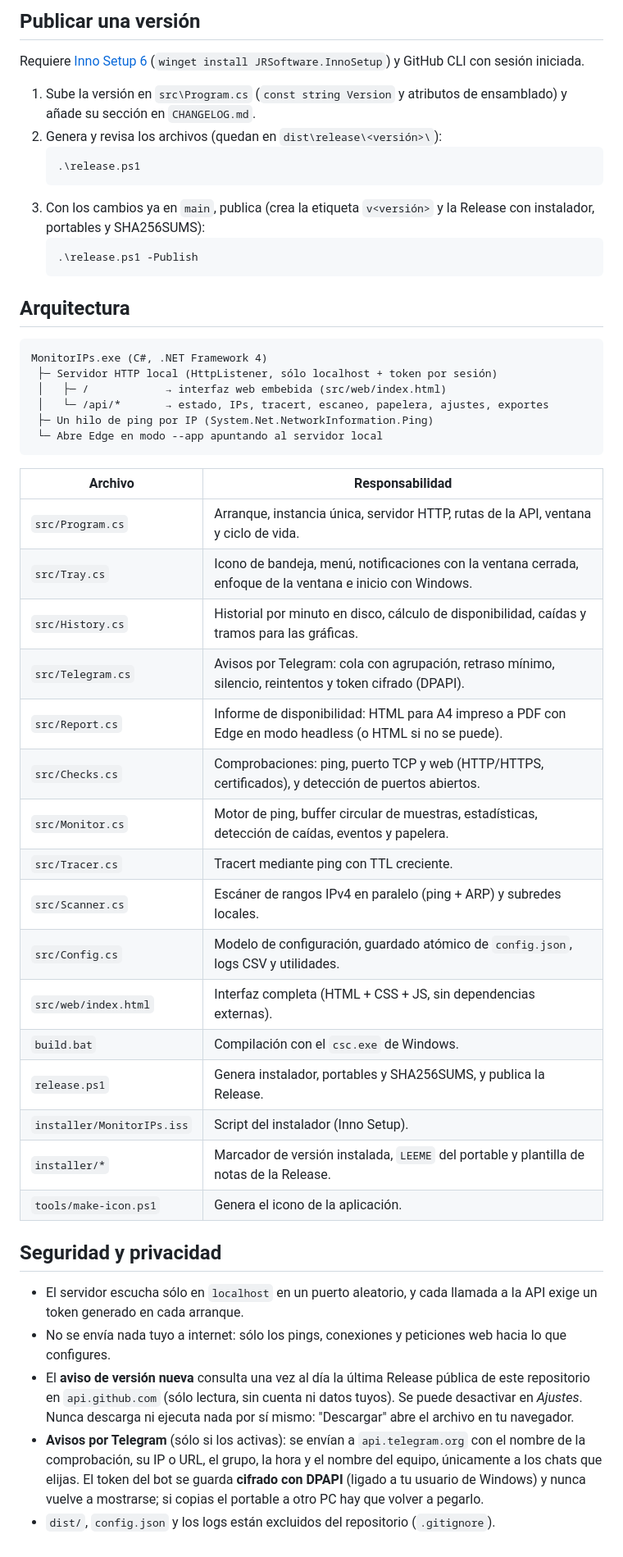
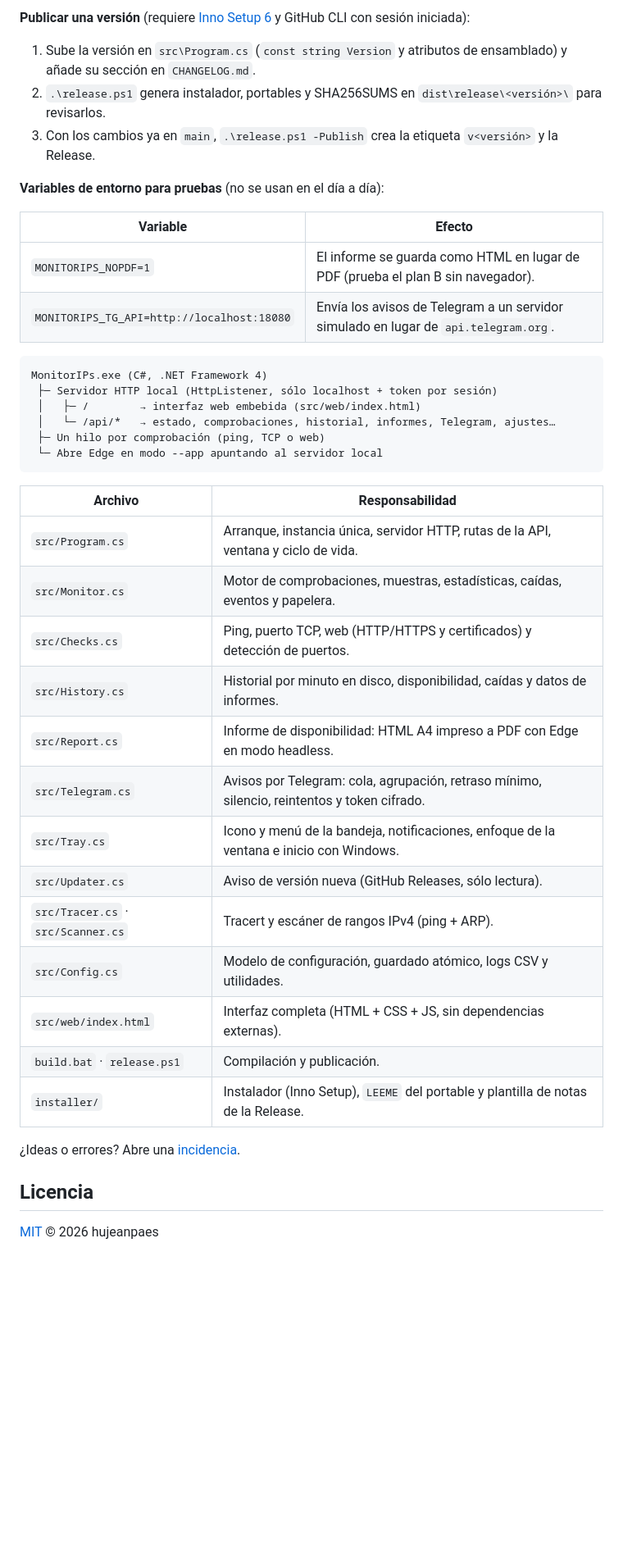
Before and after one commit to hujeanpaes/monitor-de-ips, a Markdown page: README.md, the part around one of its changes. Shown at 82% size. GitHub-like rendering; blank space fills up the shorter version.

````diff
--- a/README.md
+++ b/README.md
@@ -92,52 +114,43 @@ El resultado queda en `dist\MonitorIPs.exe`. Si falta `src\app.ico`, se genera c
 
-## Publicar una versión
+**Publicar una versión** (requiere [Inno Setup 6](https://jrsoftware.org/isinfo.php) y GitHub CLI con sesión iniciada):
+1. Sube la versión en `src\Program.cs` (`const string Version` y atributos de ensamblado) y añade su sección en `CHANGELOG.md`.
+2. `.\release.ps1` genera instalador, portables y SHA256SUMS en `dist\release\<versión>\` para revisarlos.
+3. Con los cambios ya en `main`, `.\release.ps1 -Publish` crea la etiqueta `v<versión>` y la Release.
 
-Requiere [Inno Setup 6](https://jrsoftware.org/isinfo.php) (`winget install JRSoftware.InnoSetup`) y GitHub CLI con sesión iniciada.
+**Variables de entorno para pruebas** (no se usan en el día a día):
 
-1. Sube la versión en `src\Program.cs` (`const string Version` y atributos de ensamblado) y añade su sección en `CHANGELOG.md`.
-2. Genera y revisa los archivos (quedan en `dist\release\<versión>\`):
-   ```powershell
-   .\release.ps1
-   ```
-3. Con los cambios ya en `main`, publica (crea la etiqueta `v<versión>` y la Release con instalador, portables y SHA256SUMS):
-   ```powershell
-   .\release.ps1 -Publish
-   ```
-
-## Arquitectura
+| Variable | Efecto |
+|---|---|
+| `MONITORIPS_NOPDF=1` | El informe se guarda como HTML en lugar de PDF (prueba el plan B sin navegador). |
+| `MONITORIPS_TG_API=http://localhost:18080` | Envía los avisos de Telegram a un servidor simulado en lugar de `api.telegram.org`. |
 
 ```
 MonitorIPs.exe (C#, .NET Framework 4)
  ├─ Servidor HTTP local (HttpListener, sólo localhost + token por sesión)
- │   ├─ /            → interfaz web embebida (src/web/index.html)
- │   └─ /api/*       → estado, IPs, tracert, escaneo, papelera, ajustes, exportes
- ├─ Un hilo de ping por IP (System.Net.NetworkInformation.Ping)
+ │   ├─ /        → interfaz web embebida (src/web/index.html)
+ │   └─ /api/*   → estado, comprobaciones, historial, informes, Telegram, ajustes…
+ ├─ Un hilo por comprobación (ping, TCP o web)
  └─ Abre Edge en modo --app apuntando al servidor local
 ```
 
 | Archivo | Responsabilidad |
 |---|---|
 | `src/Program.cs` | Arranque, instancia única, servidor HTTP, rutas de la API, ventana y ciclo de vida. |
-| `src/Tray.cs` | Icono de bandeja, menú, notificaciones con la ventana cerrada, enfoque de la ventana e inicio con Windows. |
-| `src/History.cs` | Historial por minuto en disco, cálculo de disponibilidad, caídas y tramos para las gráficas. |
-| `src/Telegram.cs` | Avisos por Telegram: cola con agrupación, retraso mínimo, silencio, reintentos y token cifrado (DPAPI). |
-| `src/Report.cs` | Informe de disponibilidad: HTML para A4 impreso a PDF con Edge en modo headless (o HTML si no se puede). |
-| `src/Checks.cs` | Comprobaciones: ping, puerto TCP y web (HTTP/HTTPS, certificados), y detección de puertos abiertos. |
-| `src/Monitor.cs` | Motor de ping, buffer circular de muestras, estadísticas, detección de caídas, eventos y papelera. |
-| `src/Tracer.cs` | Tracert mediante ping con TTL creciente. |
-| `src/Scanner.cs` | Escáner de rangos IPv4 en paralelo (ping + ARP) y subredes locales. |
-| `src/Config.cs` | Modelo de configuración, guardado atómico de `config.json`, logs CSV y utilidades. |
+| `src/Monitor.cs` | Motor de comprobaciones, muestras, estadísticas, caídas, eventos y papelera. |
+| `src/Checks.cs` | Ping, puerto TCP, web (HTTP/HTTPS y certificados) y detección de puertos. |
+| `src/History.cs` | Historial por minuto en disco, disponibilidad, caídas y datos de informes. |
+| `src/Report.cs` | Informe de disponibilidad: HTML A4 impreso a PDF con Edge en modo headless. |
+| `src/Telegram.cs` | Avisos por Telegram: cola, agrupación, retraso mínimo, silencio, reintentos y token cifrado. |
+| `src/Tray.cs` | Icono y menú de la bandeja, notificaciones, enfoque de la ventana e inicio con Windows. |
+| `src/Updater.cs` | Aviso de versión nueva (GitHub Releases, sólo lectura). |
+| `src/Tracer.cs` · `src/Scanner.cs` | Tracert y escáner de rangos IPv4 (ping + ARP). |
+| `src/Config.cs` | Modelo de configuración, guardado atómico, logs CSV y utilidades. |
 | `src/web/index.html` | Interfaz completa (HTML + CSS + JS, sin dependencias externas). |
-| `build.bat` | Compilación con el `csc.exe` de Windows. |
-| `release.ps1` | Genera instalador, portables y SHA256SUMS, y publica la Release. |
-| `installer/MonitorIPs.iss` | Script del instalador (Inno Setup). |
-| `installer/*` | Marcador de versión instalada, `LEEME` del portable y plantilla de notas de la Release. |
-| `tools/make-icon.ps1` | Genera el icono de la aplicación. |
+| `build.bat` · `release.ps1` | Compilación y publicación. |
+| `installer/` | Instalador (Inno Setup), `LEEME` del portable y plantilla de notas de la Release. |
 
-## Seguridad y privacidad
+¿Ideas o errores? Abre una [incidencia](../../issues/new/choose).
 
-- El servidor escucha sólo en `localhost` en un puerto aleatorio, y cada llamada a la API exige un token generado en cada arranque.
-- No se envía nada tuyo a internet: sólo los pings, conexiones y peticiones web hacia lo que configures.
-- El **aviso de versión nueva** consulta una vez al día la última Release pública de este repositorio en `api.github.com` (sólo lectura, sin cuenta ni datos tuyos). Se puede desactivar en *Ajustes*. Nunca descarga ni ejecuta nada por sí mismo: "Descargar" abre el archivo en tu navegador.
-- **Avisos por Telegram** (sólo si los activas): se envían a `api.telegram.org` con el nombre de la comprobación, su IP o URL, el grupo, la hora y el nombre del equipo, únicamente a los chats que elijas. El token del bot se guarda **cifrado con DPAPI** (ligado a tu usuario de Windows) y nunca vuelve a mostrarse; si copias el portable a otro PC hay que volver a pegarlo.
-- `dist/`, `config.json` y los logs están excluidos del repositorio (`.gitignore`).
+## Licencia
+
+[MIT](LICENSE) © 2026 hujeanpaes
````
Also changed, not shown: other parts of README.md (+69 -47 lines), .github/pull_request_template.md (added, +14 -0 lines), CHANGELOG.md (+18 -0 lines), SECURITY.md (added, +18 -0 lines), docs/img/claro.png (added), docs/img/informe.png (added), docs/img/lista.png (added), docs/img/pantalla.png (added), docs/img/tarjetas.png (added), 4 other files.
